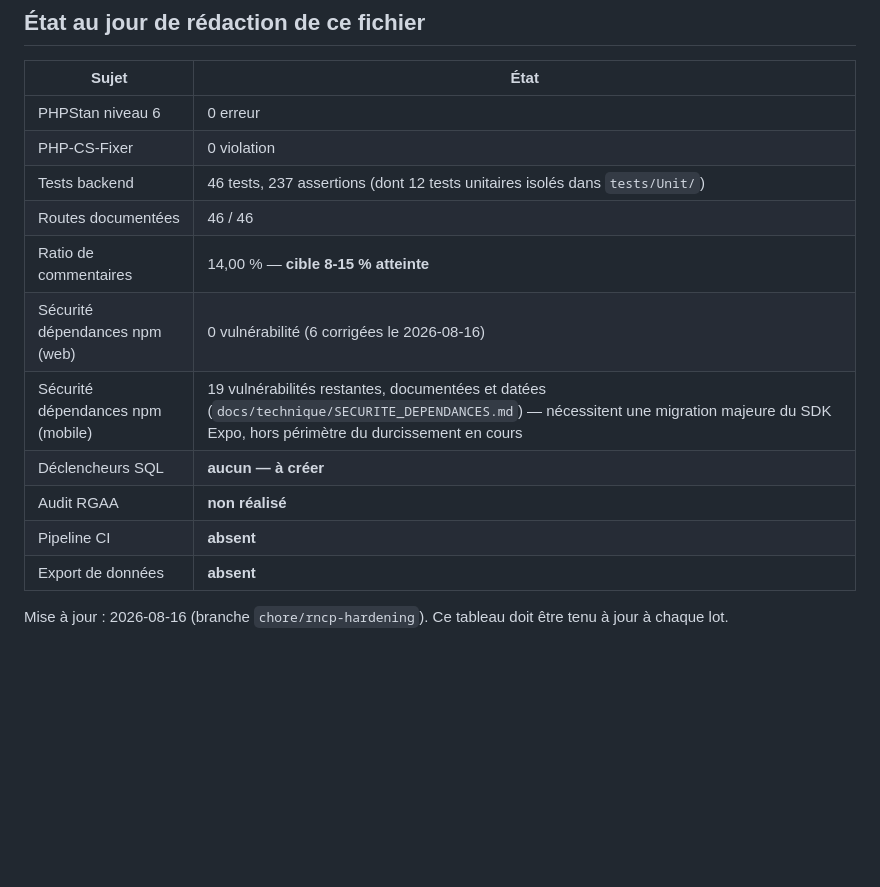
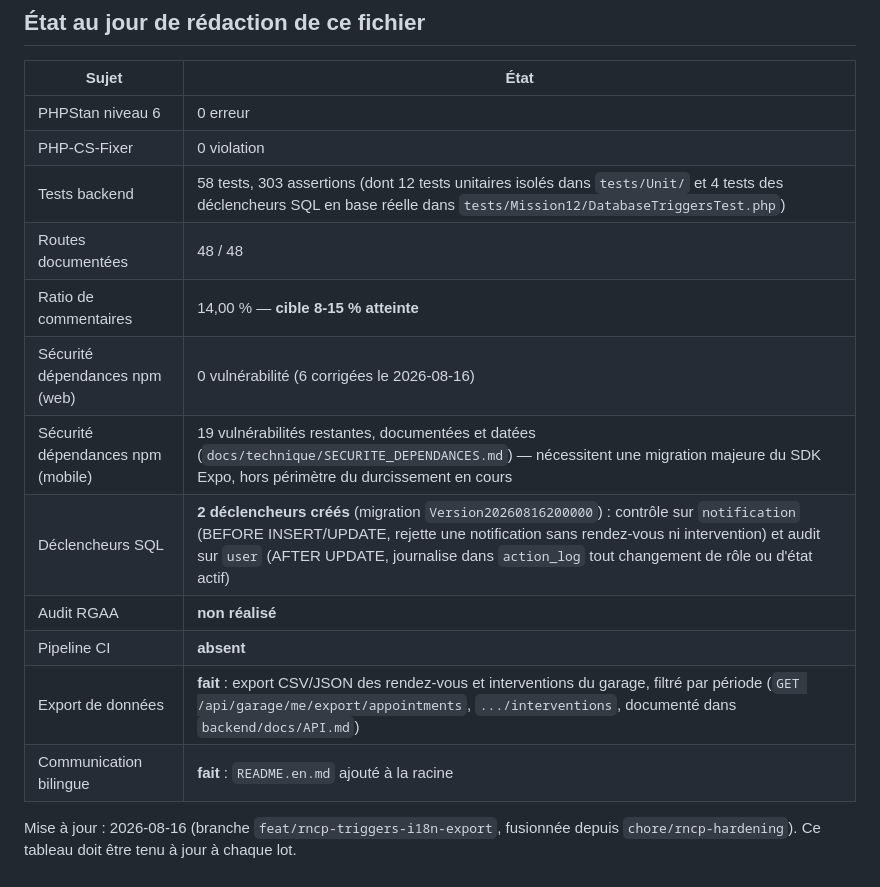
Before and after one commit to Adamas13127/Garage_Flow, a Markdown page: docs/rncp/CONTEXTE_REFERENTIEL.md, the part around the change. Rendered like a GitHub page; blank space fills up the shorter version.

Commit message:
docs(rncp): mettre a jour le tableau d'etat apres declencheurs, export et README bilingue
Tests backend 46 -> 58 (ajout des 4 tests de declencheurs et 8 tests
d'export), routes documentees 46 -> 48, declencheurs SQL et export de
donnees passent de "absent" a "fait", ajout d'une ligne communication
bilingue pour README.en.md.

Co-Authored-By: Claude Sonnet 5 <noreply@anthropic.com>

```diff
--- a/docs/rncp/CONTEXTE_REFERENTIEL.md
+++ b/docs/rncp/CONTEXTE_REFERENTIEL.md
@@ -77,14 +77,15 @@ D'où la transformation de la fiche de lancement en liste de contrôle vérifiab
 |---|---|
 | PHPStan niveau 6 | 0 erreur |
 | PHP-CS-Fixer | 0 violation |
-| Tests backend | 46 tests, 237 assertions (dont 12 tests unitaires isolés dans `tests/Unit/`) |
-| Routes documentées | 46 / 46 |
+| Tests backend | 58 tests, 303 assertions (dont 12 tests unitaires isolés dans `tests/Unit/` et 4 tests des déclencheurs SQL en base réelle dans `tests/Mission12/DatabaseTriggersTest.php`) |
+| Routes documentées | 48 / 48 |
 | Ratio de commentaires | 14,00 % — **cible 8-15 % atteinte** |
 | Sécurité dépendances npm (web) | 0 vulnérabilité (6 corrigées le 2026-08-16) |
 | Sécurité dépendances npm (mobile) | 19 vulnérabilités restantes, documentées et datées (`docs/technique/SECURITE_DEPENDANCES.md`) — nécessitent une migration majeure du SDK Expo, hors périmètre du durcissement en cours |
-| Déclencheurs SQL | **aucun — à créer** |
+| Déclencheurs SQL | **2 déclencheurs créés** (migration `Version20260816200000`) : contrôle sur `notification` (BEFORE INSERT/UPDATE, rejette une notification sans rendez-vous ni intervention) et audit sur `user` (AFTER UPDATE, journalise dans `action_log` tout changement de rôle ou d'état actif) |
 | Audit RGAA | **non réalisé** |
 | Pipeline CI | **absent** |
-| Export de données | **absent** |
+| Export de données | **fait** : export CSV/JSON des rendez-vous et interventions du garage, filtré par période (`GET /api/garage/me/export/appointments`, `.../interventions`, documenté dans `backend/docs/API.md`) |
+| Communication bilingue | **fait** : `README.en.md` ajouté à la racine |
 
-Mise à jour : 2026-08-16 (branche `chore/rncp-hardening`). Ce tableau doit être tenu à jour à chaque lot.
+Mise à jour : 2026-08-16 (branche `feat/rncp-triggers-i18n-export`, fusionnée depuis `chore/rncp-hardening`). Ce tableau doit être tenu à jour à chaque lot.
```
